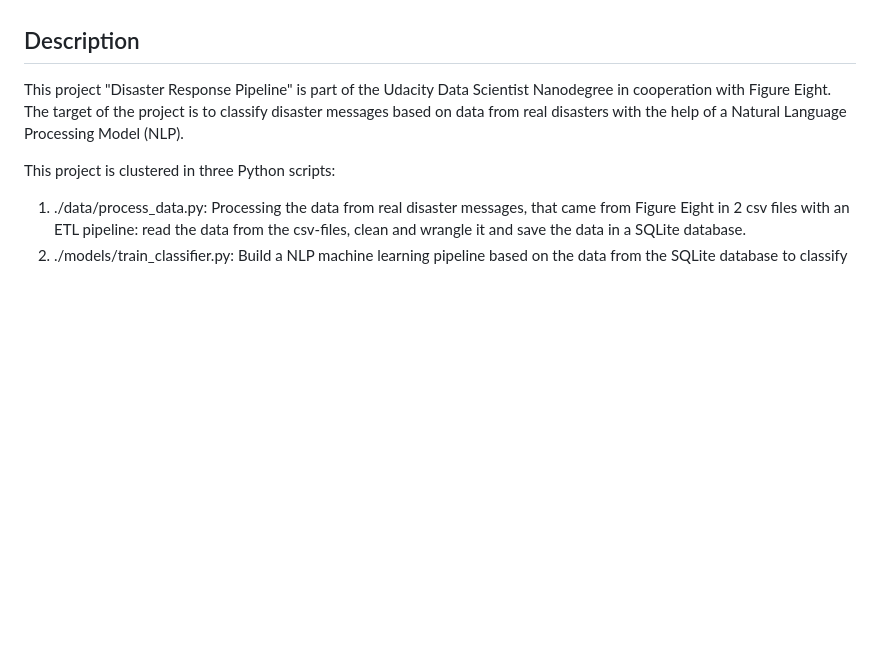
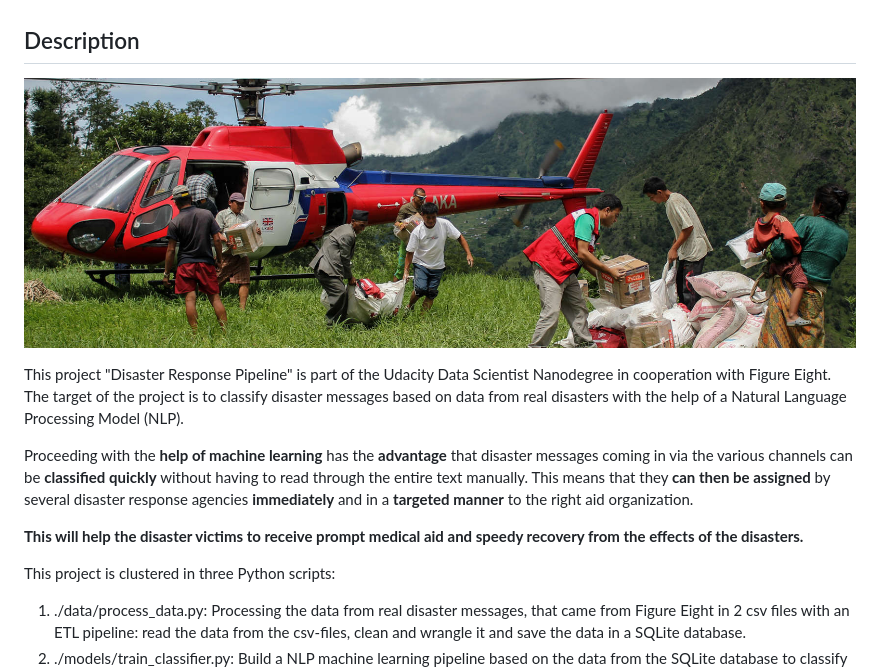
Before and after one commit to Juergen089/Udacity-DataScientist-Nanodegree---Project-Disaster-Response-Pipeline, a Markdown page: README.md, the part around the change. Rendered like a GitHub page; pictures changed too: pic/help.jpg (added); blank space fills up the shorter version.

```diff
--- a/README.md
+++ b/README.md
@@ -9,8 +9,14 @@
 <a name="descripton"></a>
 ## Description
 
+![Alt-Text](./pic/help.jpg)
+
 This project "Disaster Response Pipeline" is part of the Udacity Data Scientist Nanodegree in cooperation with Figure Eight.
 The target of the project is to classify disaster messages based on data from real disasters with the help of a Natural Language Processing Model (NLP).
+
+Proceeding with the **help of machine learning** has the **advantage** that disaster messages coming in via the various channels can be **classified quickly** without having to read through the entire text manually. This means that they **can then be assigned** by several disaster response agencies **immediately** and in a **targeted manner** to the right aid organization.
+
+**This will help the disaster victims to receive prompt medical aid and speedy recovery from the effects of the disasters.**
 
 This project is clustered in three Python scripts:
 
```
